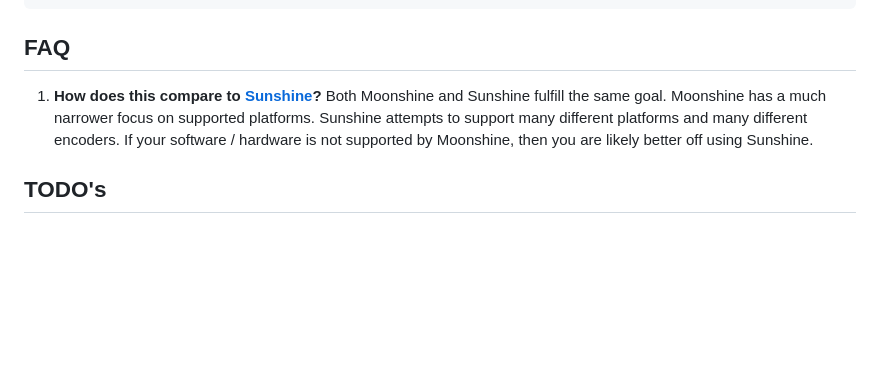
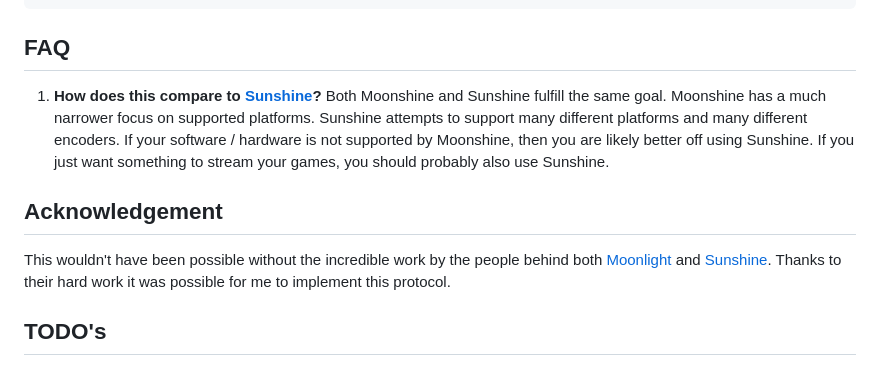
Before and after one commit to hgaiser/moonshine, a Markdown page: README.md, the part around the change. Rendered like a GitHub page; blank space fills up the shorter version.

```diff
--- a/README.md
+++ b/README.md
@@ -166,7 +166,12 @@ run_after = [
 
 ## FAQ
 
-1. **How does this compare to [Sunshine](https://github.com/LizardByte/Sunshine)?** Both Moonshine and Sunshine fulfill the same goal. Moonshine has a much narrower focus on supported platforms. Sunshine attempts to support many different platforms and many different encoders. If your software / hardware is not supported by Moonshine, then you are likely better off using Sunshine.
+1. **How does this compare to [Sunshine](https://github.com/LizardByte/Sunshine)?** Both Moonshine and Sunshine fulfill the same goal. Moonshine has a much narrower focus on supported platforms. Sunshine attempts to support many different platforms and many different encoders. If your software / hardware is not supported by Moonshine, then you are likely better off using Sunshine. If you just want something to stream your games, you should probably also use Sunshine.
+
+## Acknowledgement
+
+This wouldn't have been possible without the incredible work by the people behind both [Moonlight](https://moonlight-stream.org/) and [Sunshine](https://github.com/LizardByte/Sunshine).
+Thanks to their hard work it was possible for me to implement this protocol.
 
 ## TODO's
 
```
